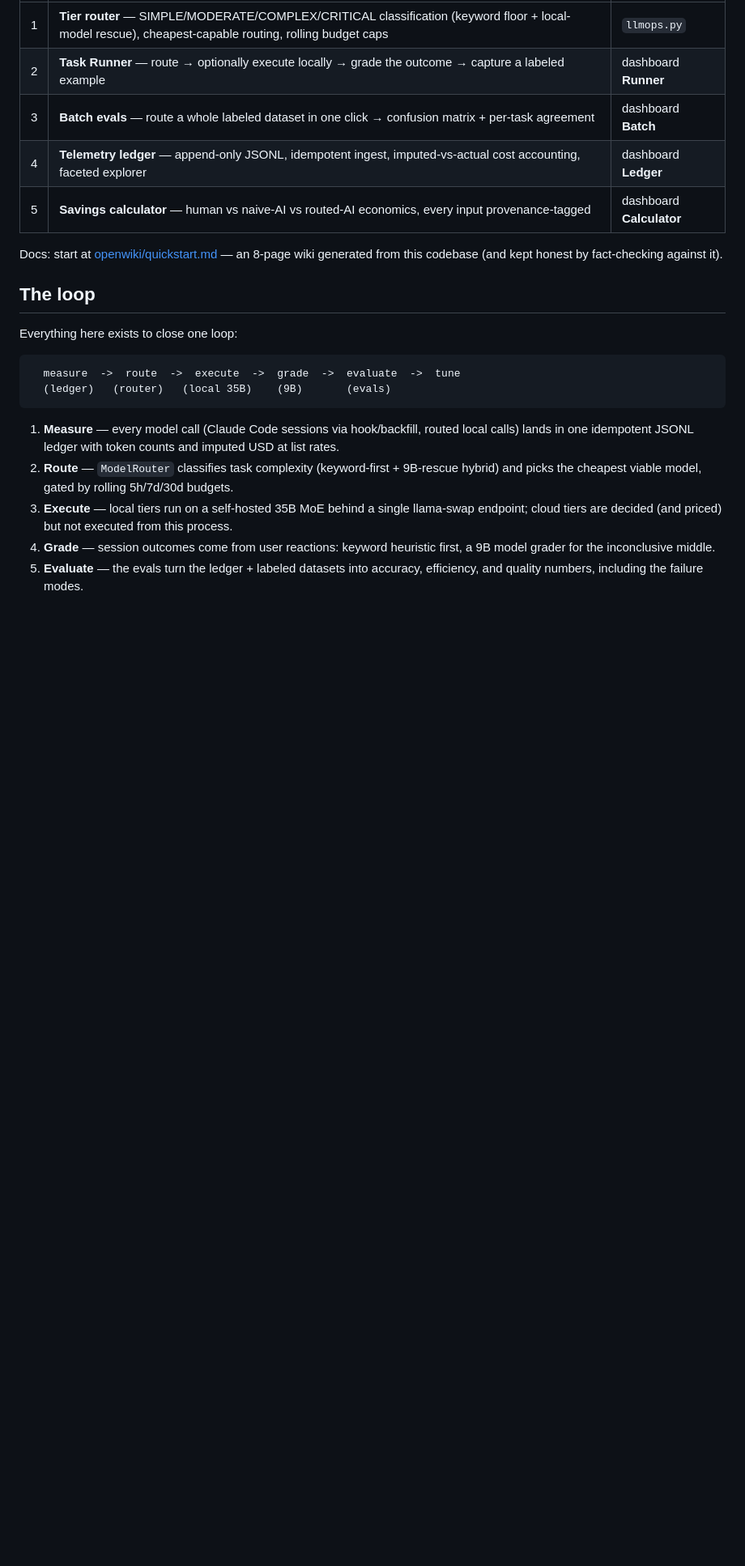
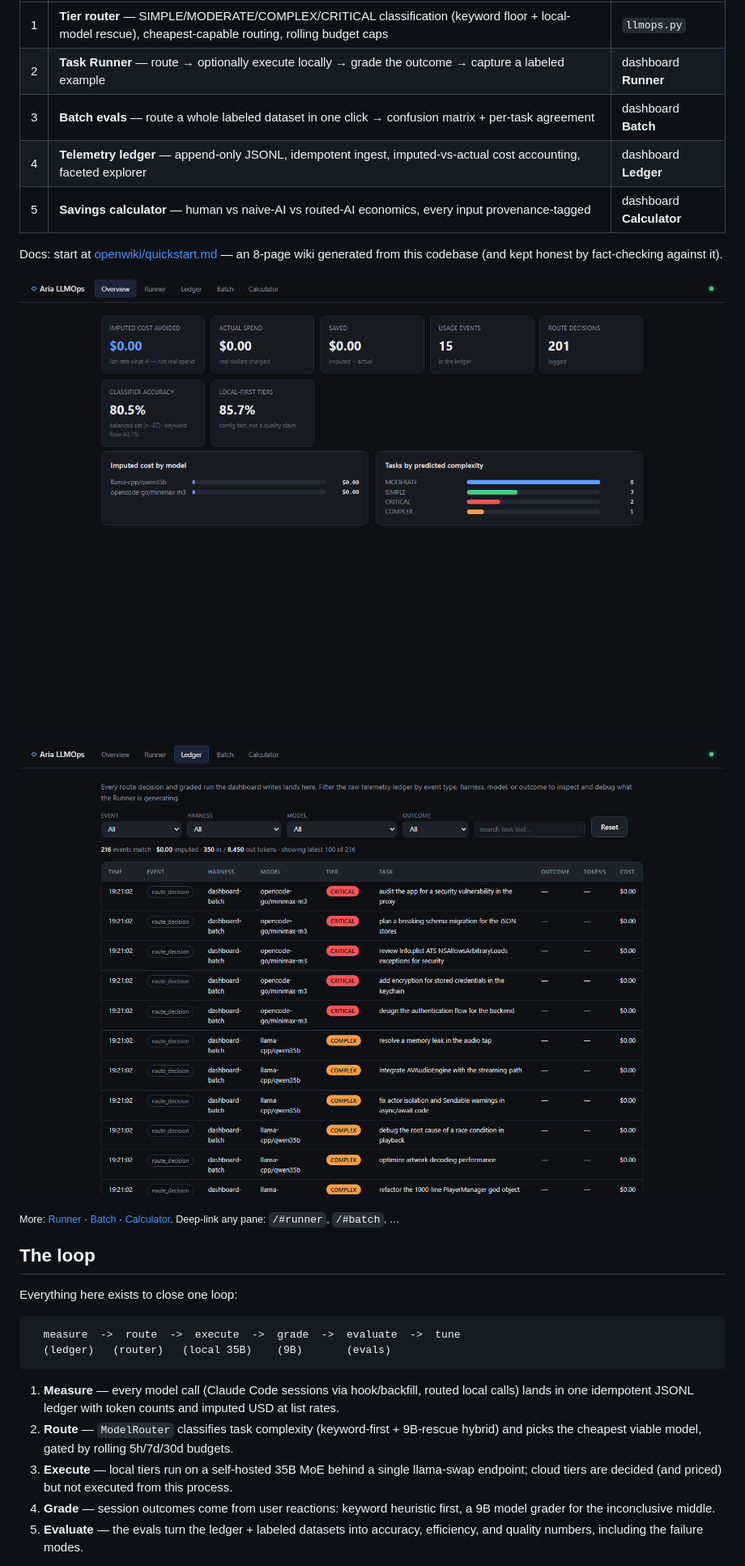
Before and after one commit to evince55/aria-llmops, a Markdown page: README.md, the part around the change. Shown at 81% size. Rendered like a GitHub page; pictures changed too: docs/img/pane-ledger.png (added), docs/img/pane-overview.png (added); blank space fills up the shorter version.

```diff
--- a/README.md
+++ b/README.md
@@ -38,6 +38,12 @@ LM Studio, llama.cpp) to upgrade the classifier and enable execution — see
 
 Docs: start at [openwiki/quickstart.md](openwiki/quickstart.md) — an 8-page
 wiki generated from this codebase (and kept honest by fact-checking against it).
+
+![Overview pane — honest scoreboard](docs/img/pane-overview.png)
+
+![Ledger pane — every routing decision, filterable](docs/img/pane-ledger.png)
+
+<sub>More: [Runner](docs/img/pane-runner.png) · [Batch](docs/img/pane-batch.png) · [Calculator](docs/img/pane-calculator.png). Deep-link any pane: `/#runner`, `/#batch`, …</sub>
 
 ## The loop
 
```
Also changed, not shown: docs/img/pane-batch.png (added), docs/img/pane-calculator.png (added), docs/img/pane-runner.png (added), 2 other files.
